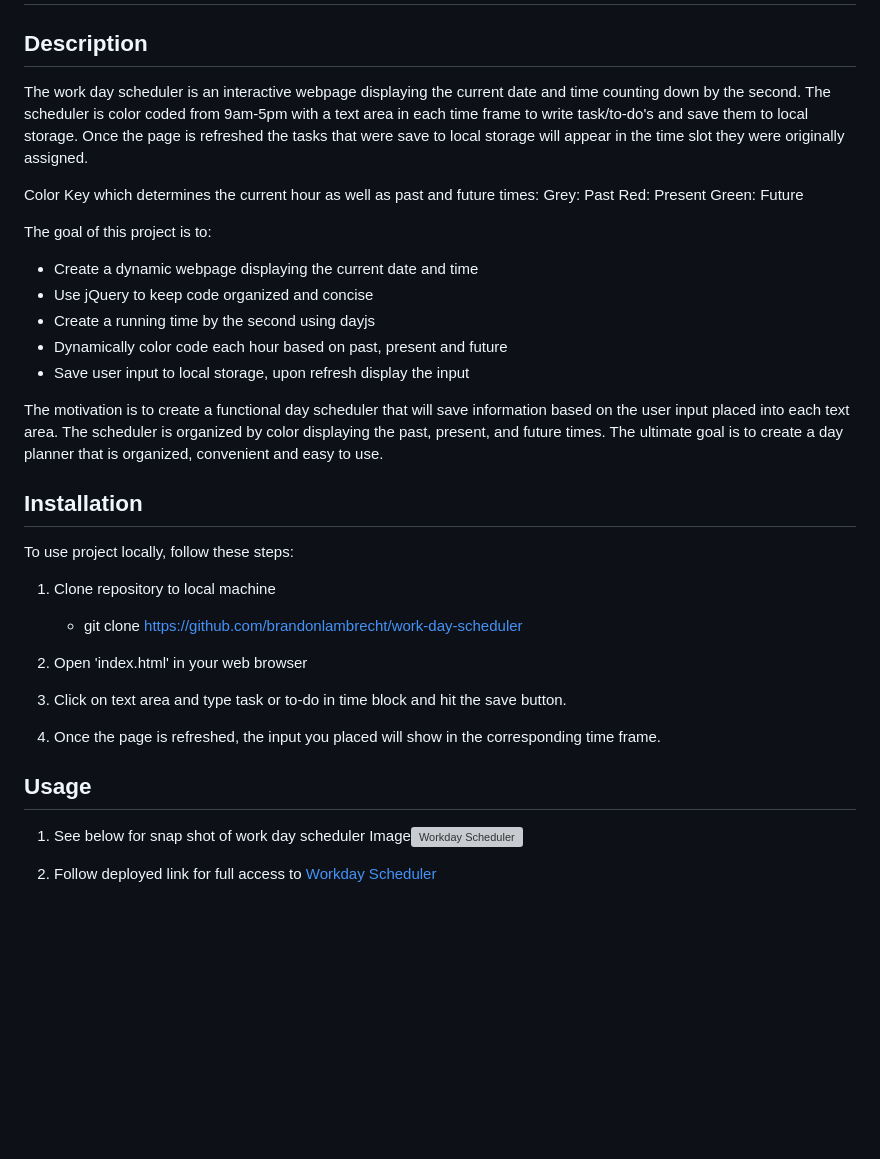
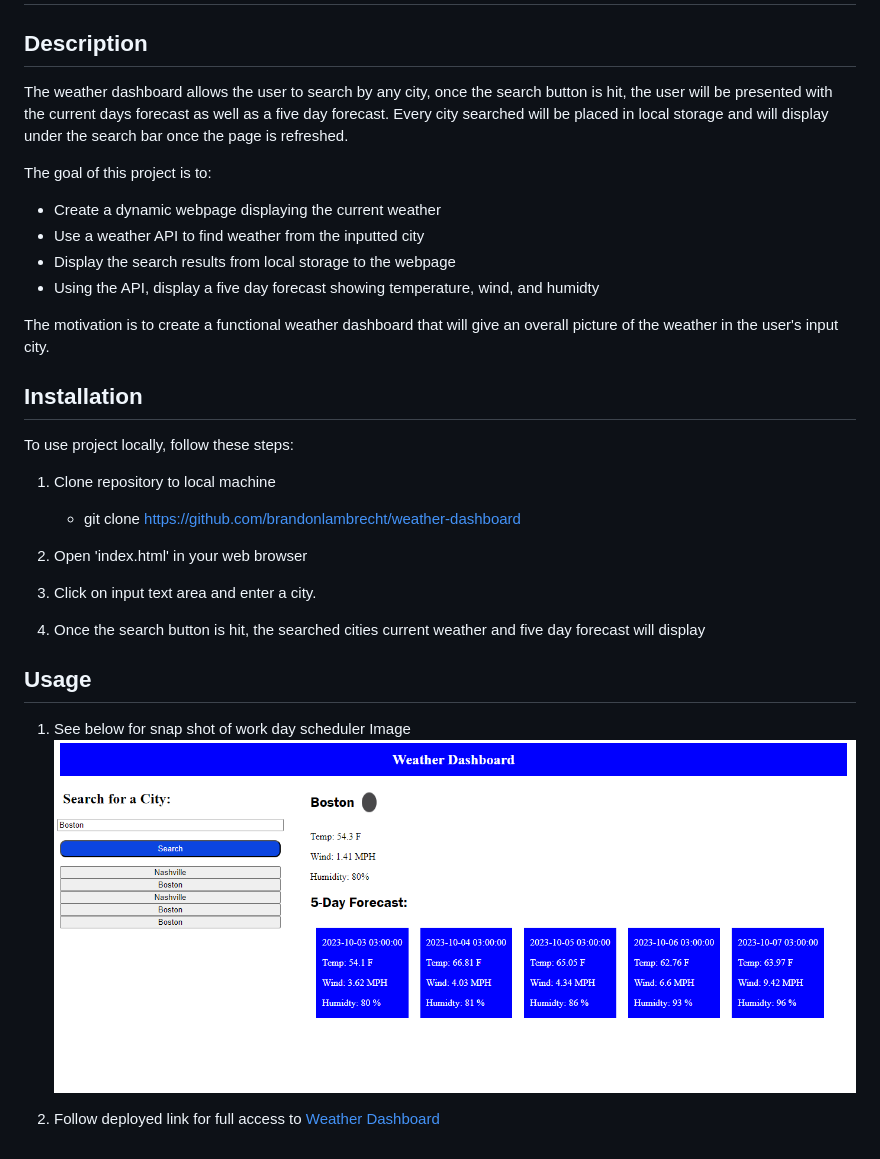
Before and after one commit to brandonlambrecht/weather-dashboard, a Markdown page: README.md, the part around the change. GitHub-like rendering; pictures changed too: assets/images/weather-dashboard-screenshot.png (added); blank space fills up the shorter version; grey boxes are pictures that could not be loaded.

```diff
--- a/README.md
+++ b/README.md
@@ -2,43 +2,38 @@
 
 ## Description
 
-The work day scheduler is an interactive webpage displaying the current date and time counting down by the second. The scheduler is color coded from 9am-5pm with a text area in each time frame to write task/to-do's and save them to local storage. Once the page is refreshed the tasks that were save to local storage will appear in the time slot they were originally assigned.
+The weather dashboard allows the user to search by any city, once the search button is hit, the user will be presented with the current days forecast as well as a five day forecast. Every city searched will be placed in local storage and will display under the search bar once the page is refreshed.
 
-Color Key which determines the current hour as well as past and future times:
-Grey: Past
-Red: Present
-Green: Future
 
 The goal of this project is to:
 
-- Create a dynamic webpage displaying the current date and time
-- Use jQuery to keep code organized and concise
-- Create a running time by the second using dayjs
-- Dynamically color code each hour based on past, present and future
-- Save user input to local storage, upon refresh display the input
+- Create a dynamic webpage displaying the current weather
+- Use a weather API to find weather from the inputted city
+- Display the search results from local storage to the webpage
+- Using the API, display a five day forecast showing temperature, wind, and humidty
 
 
-The motivation is to create a functional day scheduler that will save information based on the user input placed into each text area. The scheduler is organized by color displaying the past, present, and future times. The ultimate goal is to create a day planner that is organized, convenient and easy to use.
+The motivation is to create a functional weather dashboard that will give an overall picture of the weather in the user's input city.
 
 ## Installation
 
 To use project locally, follow these steps:
 
 1. Clone repository to local machine
-    - git clone https://github.com/brandonlambrecht/work-day-scheduler
+    - git clone https://github.com/brandonlambrecht/weather-dashboard
 
 2. Open 'index.html' in your web browser
 
-3. Click on text area and type task or to-do in time block and hit the save button.
+3. Click on input text area and enter a city.
 
-4. Once the page is refreshed, the input you placed will show in the corresponding time frame.
+4. Once the search button is hit, the searched cities current weather and five day forecast will display
 
 
 ## Usage
 
 1. See below for snap shot of work day scheduler
-Image![Workday Scheduler](./assets/images/screenshot-scheduler.png)
+Image![Weather Dashboard](./assets/images/weather-dashboard-screenshot.png)
 
 
 2. Follow deployed link for full access to
-[Workday Scheduler](https://brandonlambrecht.github.io/work-day-scheduler/)
+[Weather Dashboard](https://brandonlambrecht.github.io/weather-dashboard/)
```
Also changed, not shown: 1 other file.
